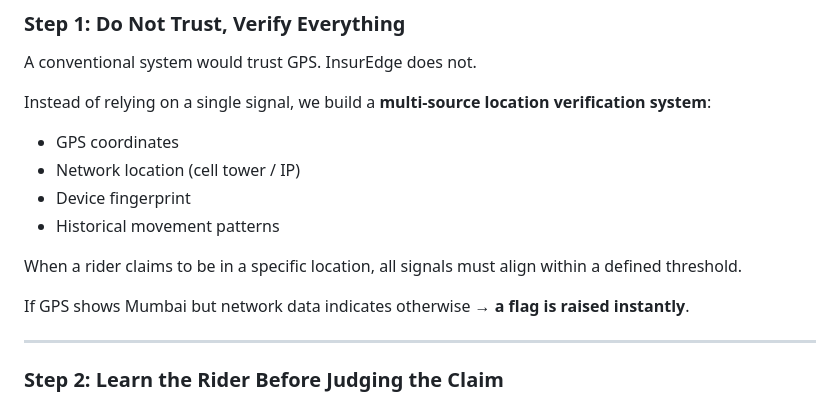
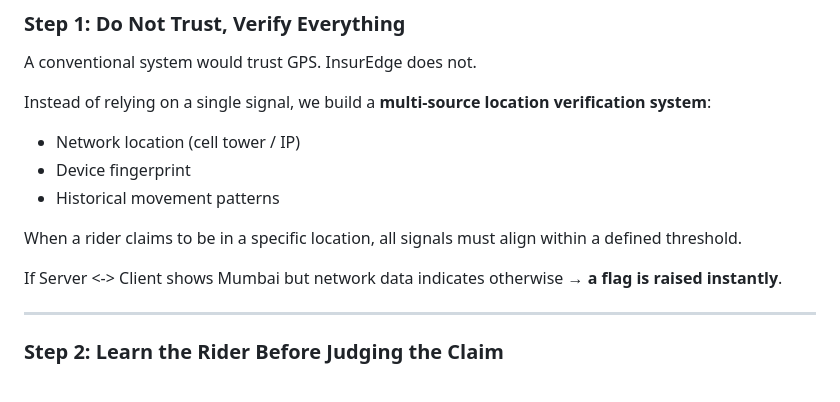
Before and after one commit to AadityaTiwary1/InsurEdge, a Markdown page: Adversarial Defense & Anti-Spoofing Strategy(MC-1).md, the part around the change. GitHub-like rendering.

Commit message:
Revise multi-source location verification details
Updated the location verification system description and clarified the flagging mechanism.

```diff
--- a/Adversarial Defense & Anti-Spoofing Strategy(MC-1).md
+++ b/Adversarial Defense & Anti-Spoofing Strategy(MC-1).md
@@ -28,14 +28,13 @@ InsurEdge does not.
 
 Instead of relying on a single signal, we build a **multi-source location verification system**:
 
-* GPS coordinates
 * Network location (cell tower / IP)
 * Device fingerprint
 * Historical movement patterns
 
 When a rider claims to be in a specific location, all signals must align within a defined threshold.
 
-If GPS shows Mumbai but network data indicates otherwise → **a flag is raised instantly**.
+If Server <-> Client shows Mumbai but network data indicates otherwise → **a flag is raised instantly**.
 
 ---
 
```
